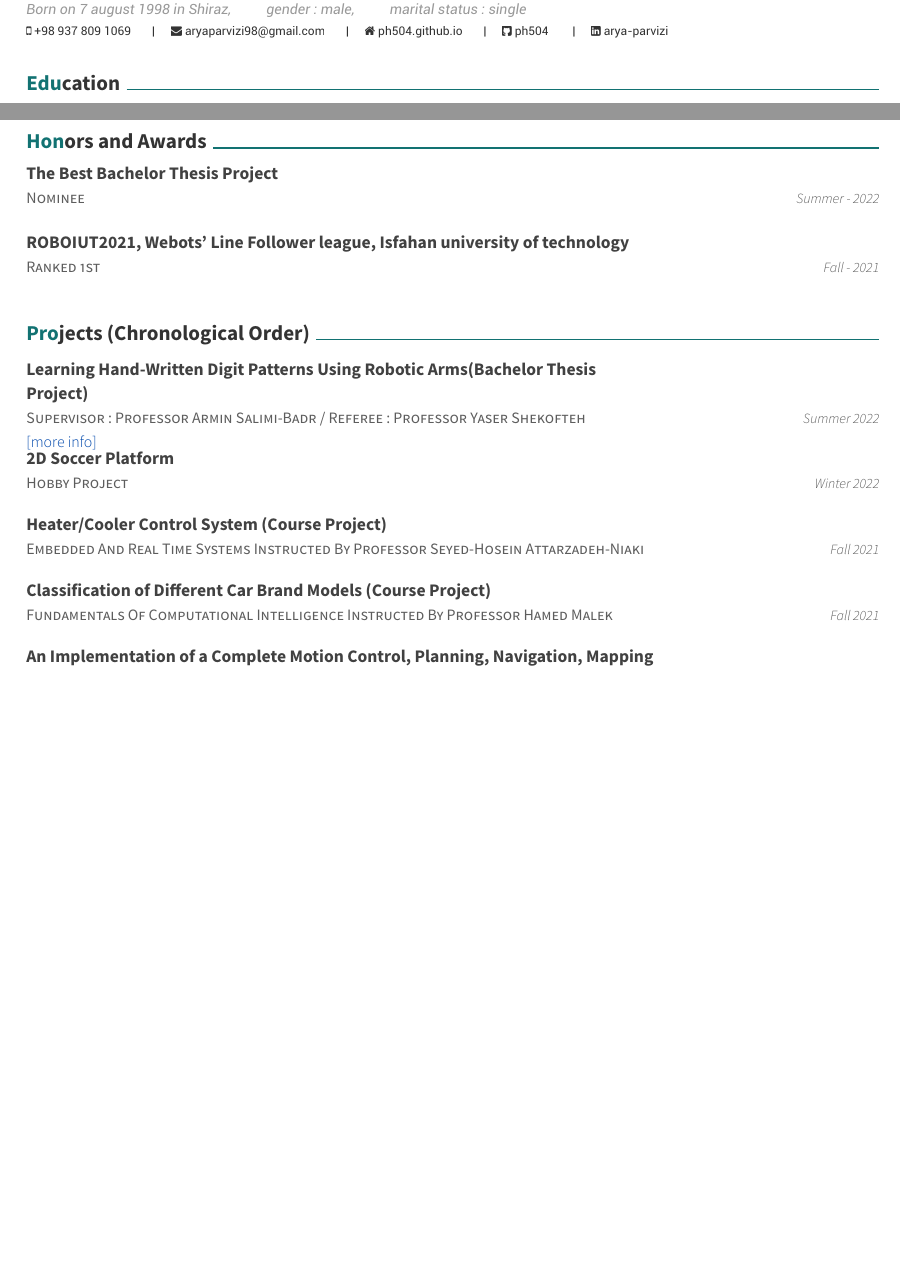
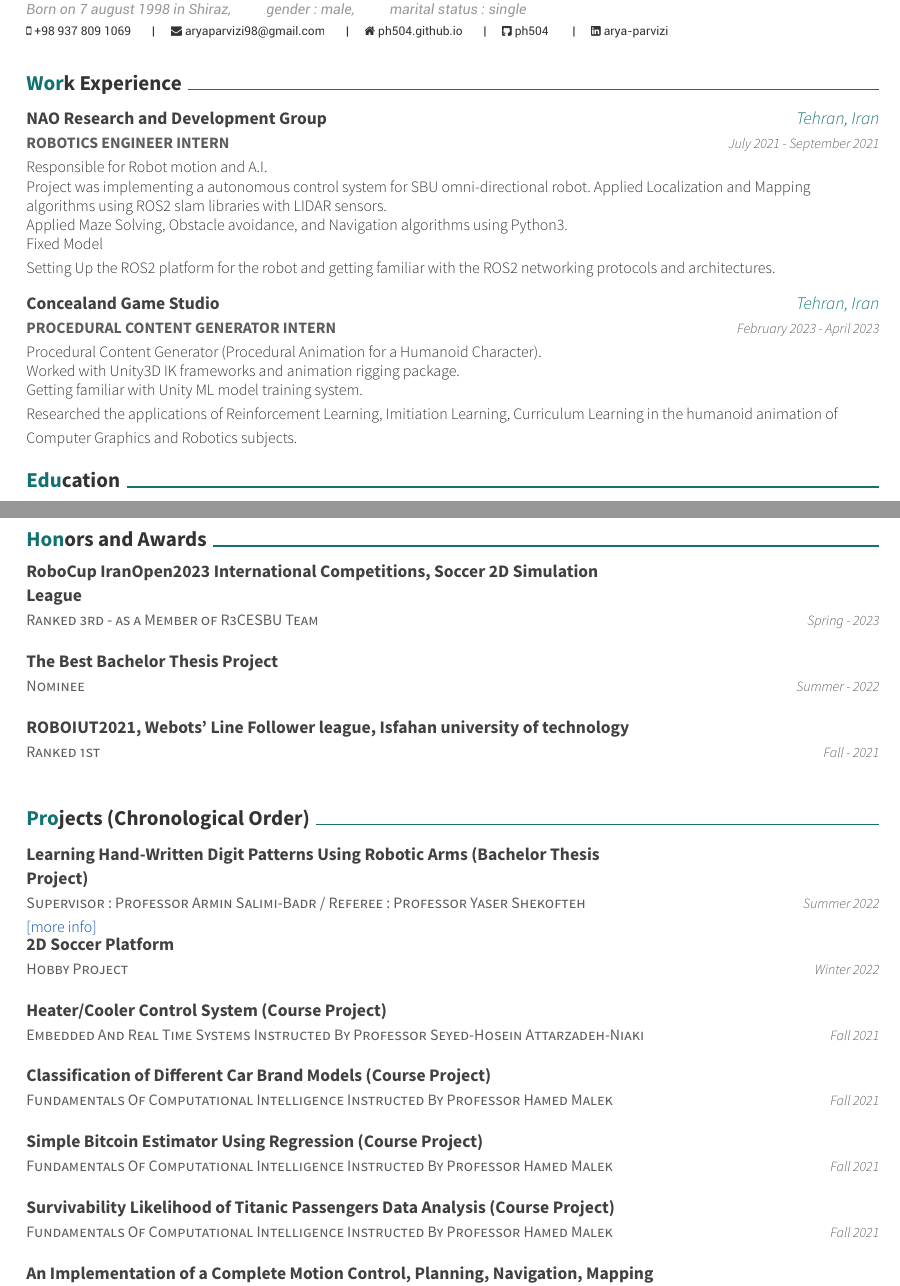
Before and after one commit to ph504/ap-resume, a LaTeX CV (resume.tex, which reads resume/Awards.tex, resume/Experience.tex, resume/Project.tex): two parts of pages 1 and 2 of 2, joined at a grey line, cut so that both start at the same text, the shorter picture padded with empty space. Compiled offline with XeLaTeX.

Commit message:
Fix after compile time job resume, vspace, fix newpage, fix skills newline, ...

```diff
--- a/resume.tex
+++ b/resume.tex
@@ -62,18 +62,18 @@
 
 
 %%% Import contents
+\import{\sectiondir}{Experience.tex}
+\vspace{0.5 cm}
 \import{\sectiondir}{Education.tex}
-\vspace{0.7 cm}
-% \import{\sectiondir}{Experience.tex}
+\vspace{0.5 cm}
+\import{\sectiondir}{TA.tex}
+\vspace{0.5 cm}
+\import{\sectiondir}{Skills.tex}
+\vspace{0.5 cm}
+% \import{\sectiondir}{Interest.tex}
 % \vspace{0.7 cm}
-\import{\sectiondir}{TA.tex}
-\vspace{0.7 cm}
-\import{\sectiondir}{Skills.tex}
-\vspace{0.7 cm}
-\import{\sectiondir}{Interest.tex}
-\vspace{0.7 cm}
 \import{\sectiondir}{Languages.tex}
-\vspace{0.7 cm}
+\vspace{0.5 cm}
 % \import{\sectiondir}{Voluntary.tex}
 % \vspace{0.7 cm}
 \newpage
--- a/resume/Awards.tex
+++ b/resume/Awards.tex
@@ -1,5 +1,13 @@
 \cvsection{Honors and Awards}
 \begin{cventries}
+
+    \cventry
+    {Ranked 3rd - as a Member of R3CESBU Team}
+    {\textbf {RoboCup IranOpen2023 International Competitions, Soccer 2D Simulation League}}
+    {}
+    {Spring - 2023}
+    {}
+    \vspace{0.35 cm}
 
     \cventry
     {Nominee}
@@ -7,7 +15,7 @@
     {}
     {Summer - 2022}
     {}
-    \vspace{0.4 cm}
+    \vspace{0.35 cm}
 
     \cventry
     {Ranked 1st}
--- a/resume/Experience.tex
+++ b/resume/Experience.tex
@@ -1,11 +1,23 @@
-\cvsection{Internship}
+\cvsection{Work Experience}
 \begin{cventries}
 
     \cventry
-    {\textbf{BROADCASTING COMPANY}}
-    {Noavaran Ertebatat Sima Omid}
+    {\textbf{ROBOTICS ENGINEER INTERN}}
+    {NAO Research and Development Group}
     {Tehran, Iran}
-    {June 2019 - November 2019}
-    {Working with Xilinx Spartan 6 FPGA and AVR Micro-controller on Hardware/Software Co-designed Broadcasting Encoder \newline Getting Familiar with Servers and Setting up a Sever for Software Designed Broadcasting Encoder Using CentOS and FFMPEG \newline Getting Familiar with security methods to prevent software copying}
+    {July 2021 - September 2021}
+    {Responsible for Robot motion and A.I. \newline Project was implementing a autonomous control system for SBU omni-directional robot. Applied Localization and Mapping algorithms using ROS2 slam libraries with LIDAR sensors. \newline Applied Maze Solving, Obstacle avoidance, and Navigation algorithms using Python3. \newline Fixed Model \newline Setting Up the ROS2 platform for the robot and getting familiar with the ROS2 networking protocols and architectures.}
+
+%\end{cventries}
+\vspace{0.7 cm}
+%\cvsection{Internship}
+%\begin{cventries}
+
+    \cventry
+    {\textbf{PROCEDURAL CONTENT GENERATOR INTERN}}
+    {Concealand Game Studio}
+    {Tehran, Iran}
+    {February 2023 - April 2023}
+    {Procedural Content Generator (Procedural Animation for a Humanoid Character). \newline Worked with Unity3D IK frameworks and animation rigging package. \newline Getting familiar with Unity ML model training system. \newline Researched the applications of Reinforcement Learning, Imitiation Learning, Curriculum Learning in the humanoid animation of Computer Graphics and Robotics subjects.}
 
 \end{cventries}
--- a/resume/Project.tex
+++ b/resume/Project.tex
@@ -28,6 +29,22 @@
       \cventry
     {Fundamentals Of Computational Intelligence Instructed By Professor Hamed Malek}
     {\textbf {Classification of Different Car Brand Models (Course Project)}}
+    {}
+    {Fall 2021}
+    {}
+    \vspace{0.35 cm}
+
+	  \cventry
+    {Fundamentals Of Computational Intelligence Instructed By Professor Hamed Malek}
+    {\textbf {Simple Bitcoin Estimator Using Regression (Course Project)}}
+    {}
+    {Fall 2021}
+    {}
+    \vspace{0.35 cm}
+
+      \cventry
+    {Fundamentals Of Computational Intelligence Instructed By Professor Hamed Malek}
+    {\textbf {Survivability Likelihood of Titanic Passengers Data Analysis (Course Project)}}
     {}
     {Fall 2021}
     {}
```
Also changed, not shown: resume/Skills.tex (+5 -4 lines), resume/TA.tex (+3 -3 lines), me.jpeg, resume.pdf, resume.tex (2 more changed lines), resume/Project.tex (3 more changed lines), 6 other files.
